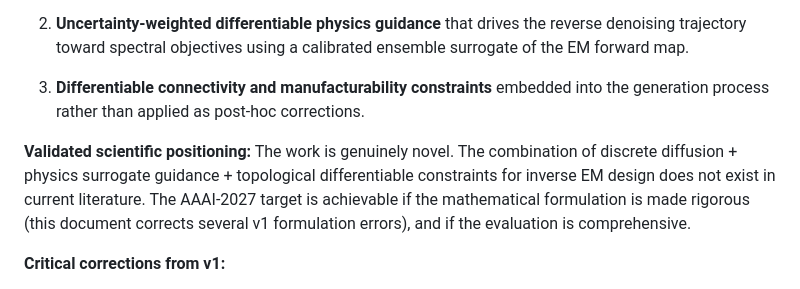
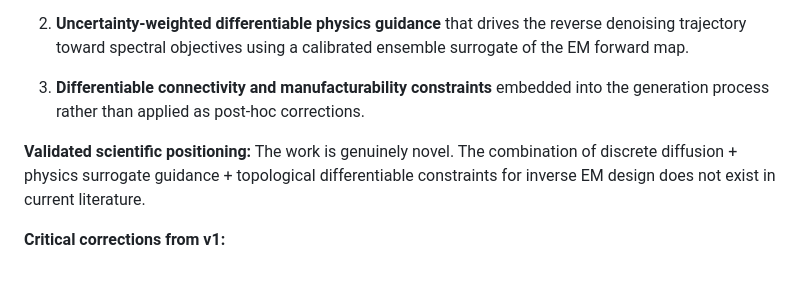
Before and after one commit to VatsalKhanna5/pixel-2026, a Markdown page: master-context/v2-master-context.md, the part around the change. GitHub-like rendering.

Commit message:
Update validated scientific positioning section

```diff
--- a/master-context/v2-master-context.md
+++ b/master-context/v2-master-context.md
@@ -48,7 +48,7 @@ The framework is built around three interlocking scientific contributions:
 
 3. **Differentiable connectivity and manufacturability constraints** embedded into the generation process rather than applied as post-hoc corrections.
 
-**Validated scientific positioning:** The work is genuinely novel. The combination of discrete diffusion + physics surrogate guidance + topological differentiable constraints for inverse EM design does not exist in current literature. The AAAI-2027 target is achievable if the mathematical formulation is made rigorous (this document corrects several v1 formulation errors), and if the evaluation is comprehensive.
+**Validated scientific positioning:** The work is genuinely novel. The combination of discrete diffusion + physics surrogate guidance + topological differentiable constraints for inverse EM design does not exist in current literature.
 
 **Critical corrections from v1:**
 - The CFG formula was copied verbatim from continuous diffusion — this is incorrect for discrete diffusion. Section 11 provides the corrected formulation.
```
